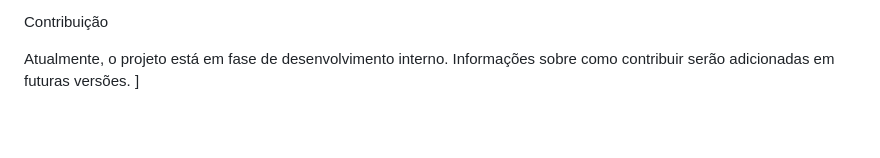
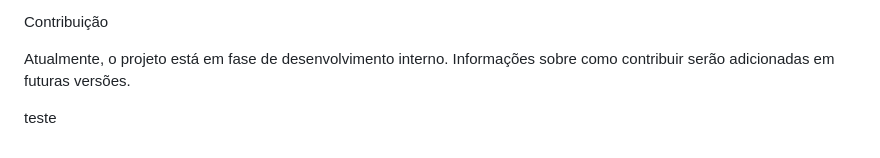
Before and after one commit to caiojoss/pacemaker, a Markdown page: README.md, the part around the change. Rendered like a GitHub page; blank space fills up the shorter version.

```diff
--- a/README.md
+++ b/README.md
@@ -267,4 +267,6 @@ Versões Anteriores: Implementação inicial de Login Google, Multi-device, Inte
 Contribuição
 
 Atualmente, o projeto está em fase de desenvolvimento interno. Informações sobre como contribuir serão adicionadas em futuras versões.
-]
+
+
+teste
```
